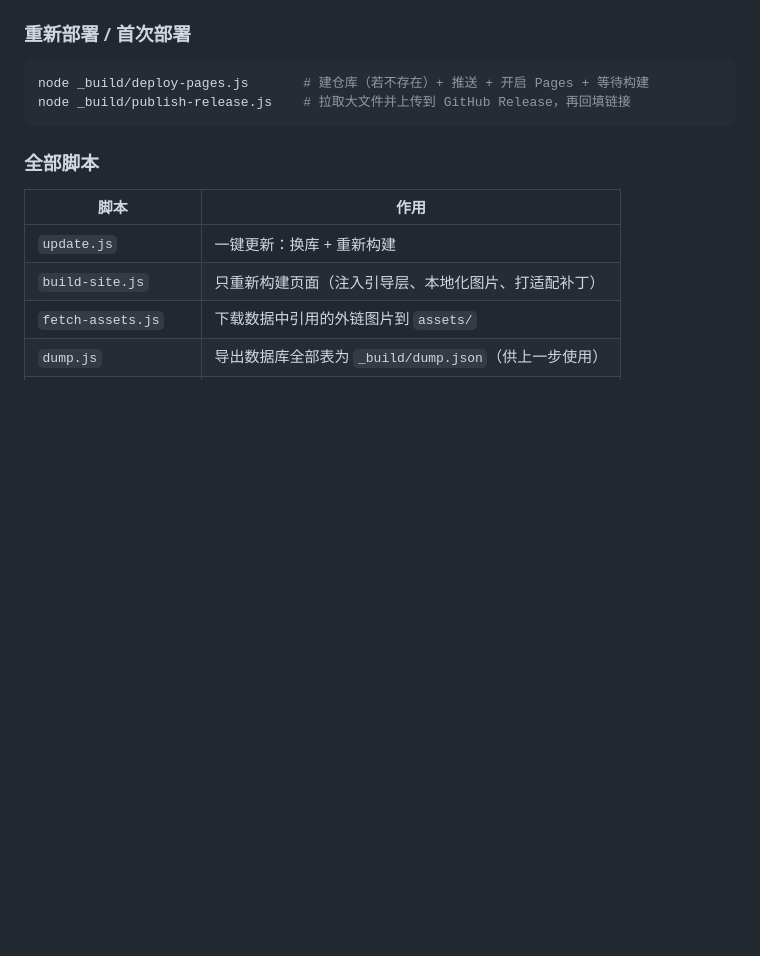
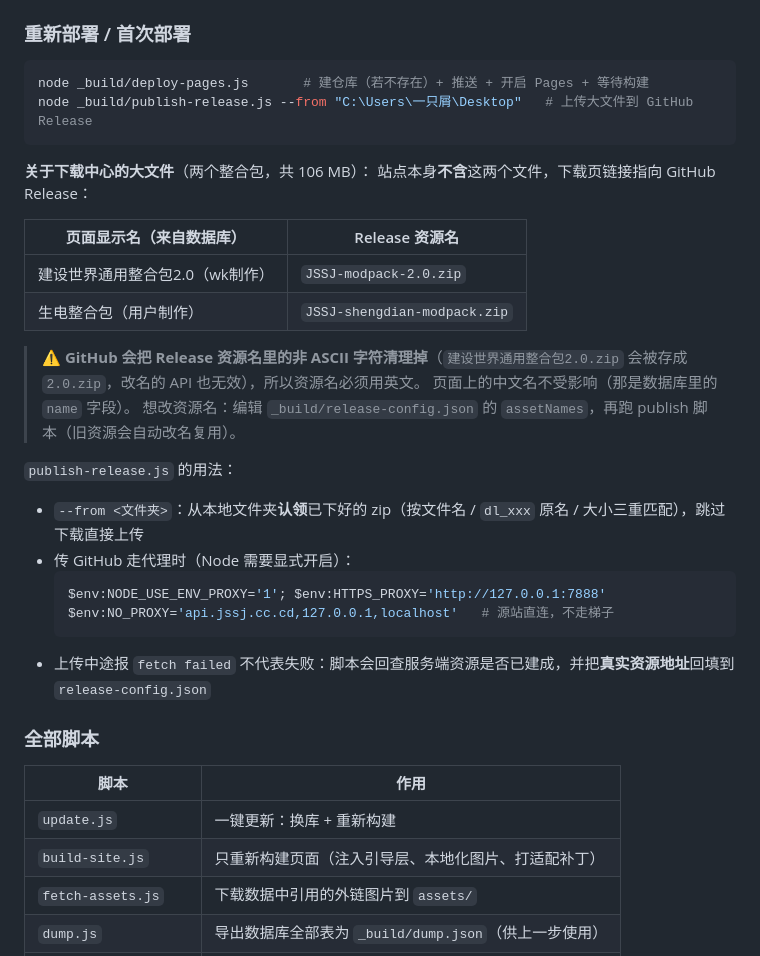
Before and after one commit to szkele1145/jssj-web-nonet, a Markdown page: README.md, the part around the change. GitHub-like rendering; blank space fills up the shorter version.

Commit message:
README：补充 Release 大文件托管说明
- 资源名对照表（页面中文名 ↔ Release 英文资源名）
- 说明 GitHub 会清理资源名里的非 ASCII 字符，故必须用英文名
- 补充 publish-release.js 的 --from 用法与代理环境变量
- 说明上传中途报 fetch failed 时的自愈逻辑

````diff
--- a/README.md
+++ b/README.md
@@ -161,8 +161,30 @@ node _build/update.js D:\其他库.db     # 也可以指定
 
 ```bash
 node _build/deploy-pages.js       # 建仓库（若不存在）+ 推送 + 开启 Pages + 等待构建
-node _build/publish-release.js    # 拉取大文件并上传到 GitHub Release，再回填链接
+node _build/publish-release.js --from "C:\Users\一只屑\Desktop"   # 上传大文件到 GitHub Release
 ```
+
+**关于下载中心的大文件**（两个整合包，共 106 MB）：
+站点本身**不含**这两个文件，下载页链接指向 GitHub Release：
+
+| 页面显示名（来自数据库） | Release 资源名 |
+|---|---|
+| 建设世界通用整合包2.0（wk制作） | `JSSJ-modpack-2.0.zip` |
+| 生电整合包（用户制作） | `JSSJ-shengdian-modpack.zip` |
+
+> ⚠️ **GitHub 会把 Release 资源名里的非 ASCII 字符清理掉**（`建设世界通用整合包2.0.zip`
+> 会被存成 `2.0.zip`，改名的 API 也无效），所以资源名必须用英文。
+> 页面上的中文名不受影响（那是数据库里的 `name` 字段）。
+> 想改资源名：编辑 `_build/release-config.json` 的 `assetNames`，再跑 publish 脚本（旧资源会自动改名复用）。
+
+`publish-release.js` 的用法：
+- `--from <文件夹>`：从本地文件夹**认领**已下好的 zip（按文件名 / `dl_xxx` 原名 / 大小三重匹配），跳过下载直接上传
+- 传 GitHub 走代理时（Node 需要显式开启）：
+  ```powershell
+  $env:NODE_USE_ENV_PROXY='1'; $env:HTTPS_PROXY='http://127.0.0.1:7888'
+  $env:NO_PROXY='api.jssj.cc.cd,127.0.0.1,localhost'   # 源站直连，不走梯子
+  ```
+- 上传中途报 `fetch failed` 不代表失败：脚本会回查服务端资源是否已建成，并把**真实资源地址**回填到 `release-config.json`
 
 ### 全部脚本
 
````
